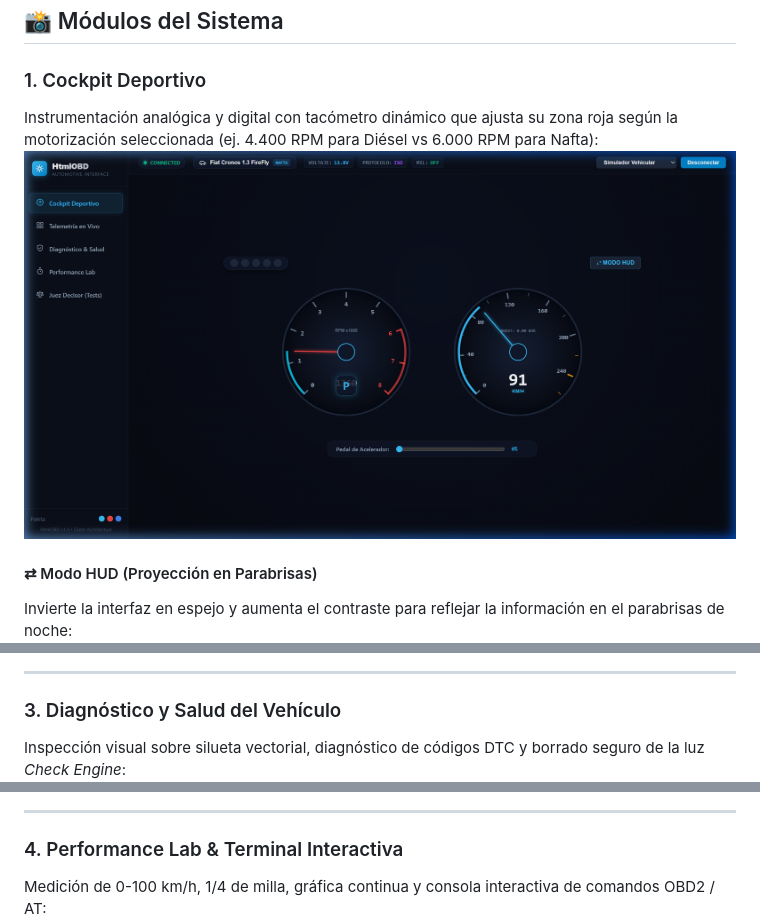
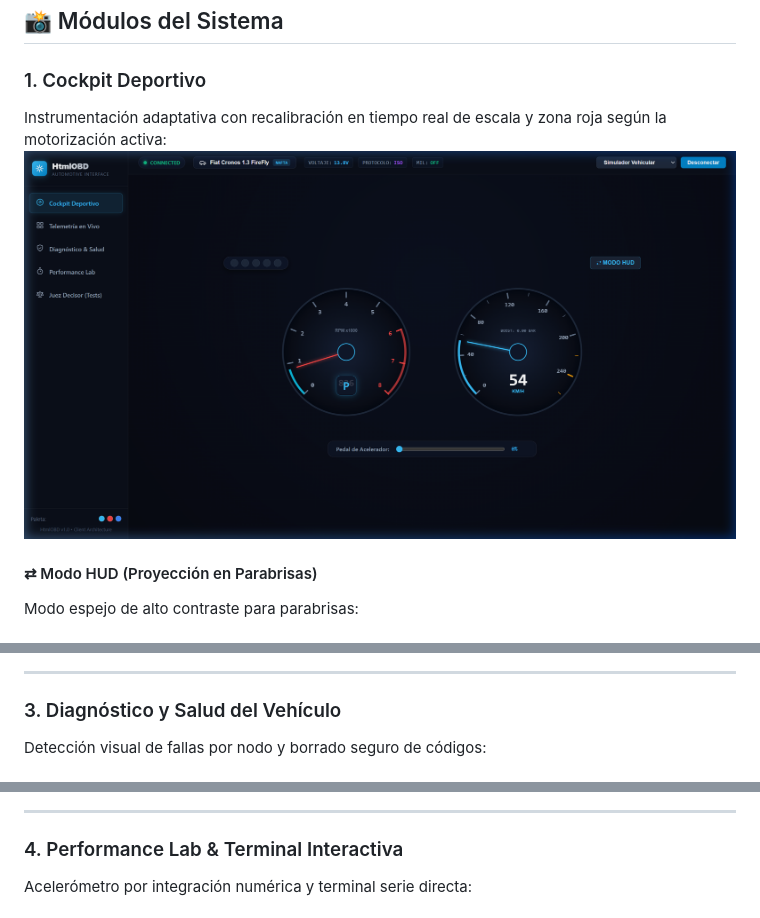
Before and after one commit to cdcespon/HtmlOBD, a Markdown page: README.md, 3 parts joined by grey strips. Rendered like a GitHub page; pictures changed too: assets/screenshots/cockpit_fiat_cronos.png (added).

```diff
--- a/README.md
+++ b/README.md
@@ -47,11 +59,11 @@ HtmlOBD incluye un módulo específico para el parque automotor argentino, permi
 ## 📸 Módulos del Sistema
 
 ### 1. Cockpit Deportivo
-Instrumentación analógica y digital con tacómetro dinámico que ajusta su zona roja según la motorización seleccionada (ej. 4.400 RPM para Diésel vs 6.000 RPM para Nafta):
-![Cockpit Deportivo](assets/screenshots/cockpit_fiat.png)
+Instrumentación adaptativa con recalibración en tiempo real de escala y zona roja según la motorización activa:
+![Cockpit Deportivo](assets/screenshots/cockpit_fiat_cronos.png)
 
 #### ⇄ Modo HUD (Proyección en Parabrisas)
-Invierte la interfaz en espejo y aumenta el contraste para reflejar la información en el parabrisas de noche:
+Modo espejo de alto contraste para parabrisas:
 ![Modo HUD](assets/screenshots/hud_mode.png)
 
 ---
@@ -63,13 +75,13 @@ Supervisión continua de variables críticas con sparklines en tiempo real:
 ---
 
 ### 3. Diagnóstico y Salud del Vehículo
-Inspección visual sobre silueta vectorial, diagnóstico de códigos DTC y borrado seguro de la luz *Check Engine*:
+Detección visual de fallas por nodo y borrado seguro de códigos:
 ![Diagnóstico](assets/screenshots/diagnostics.png)
 
 ---
 
 ### 4. Performance Lab & Terminal Interactiva
-Medición de 0-100 km/h, 1/4 de milla, gráfica continua y consola interactiva de comandos OBD2 / AT:
+Acelerómetro por integración numérica y terminal serie directa:
 ![Performance Lab](assets/screenshots/performance.png)
 
 ---
```
Also changed, not shown: other parts of README.md (+41 -84 lines), assets/screenshots/vw_models_modal.png (added), 3 other files.
